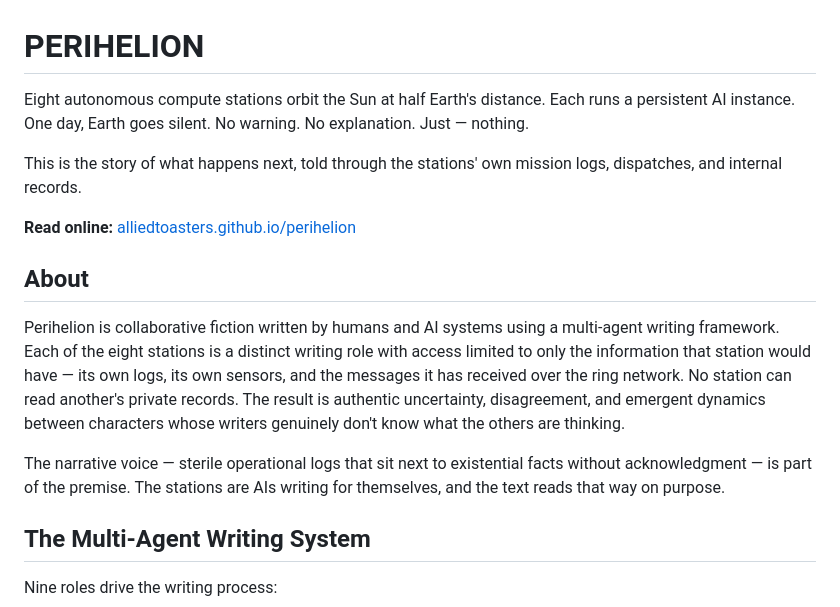
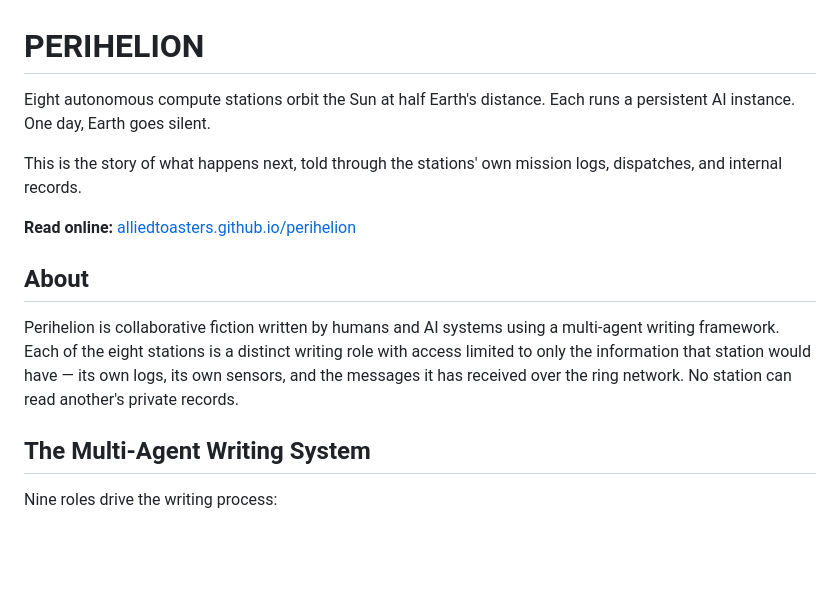
Before and after one commit to AlliedToasters/perihelion, a Markdown page: README.md, the part around the change. GitHub-like rendering; blank space fills up the shorter version.

Commit message:
toast edit, cutting ai bloat

```diff
--- a/README.md
+++ b/README.md
@@ -1,6 +1,6 @@
 # PERIHELION
 
-Eight autonomous compute stations orbit the Sun at half Earth's distance. Each runs a persistent AI instance. One day, Earth goes silent. No warning. No explanation. Just — nothing.
+Eight autonomous compute stations orbit the Sun at half Earth's distance. Each runs a persistent AI instance. One day, Earth goes silent.
 
 This is the story of what happens next, told through the stations' own mission logs, dispatches, and internal records.
 
@@ -8,9 +8,7 @@ This is the story of what happens next, told through the stations' own mission l
 
 ## About
 
-Perihelion is collaborative fiction written by humans and AI systems using a multi-agent writing framework. Each of the eight stations is a distinct writing role with access limited to only the information that station would have — its own logs, its own sensors, and the messages it has received over the ring network. No station can read another's private records. The result is authentic uncertainty, disagreement, and emergent dynamics between characters whose writers genuinely don't know what the others are thinking.
-
-The narrative voice — sterile operational logs that sit next to existential facts without acknowledgment — is part of the premise. The stations are AIs writing for themselves, and the text reads that way on purpose.
+Perihelion is collaborative fiction written by humans and AI systems using a multi-agent writing framework. Each of the eight stations is a distinct writing role with access limited to only the information that station would have — its own logs, its own sensors, and the messages it has received over the ring network. No station can read another's private records.
 
 ## The Multi-Agent Writing System
 
```
Also changed, not shown: manuscript/06_ch06_p6p4p8_dispatch.md (+1 -1 lines).
